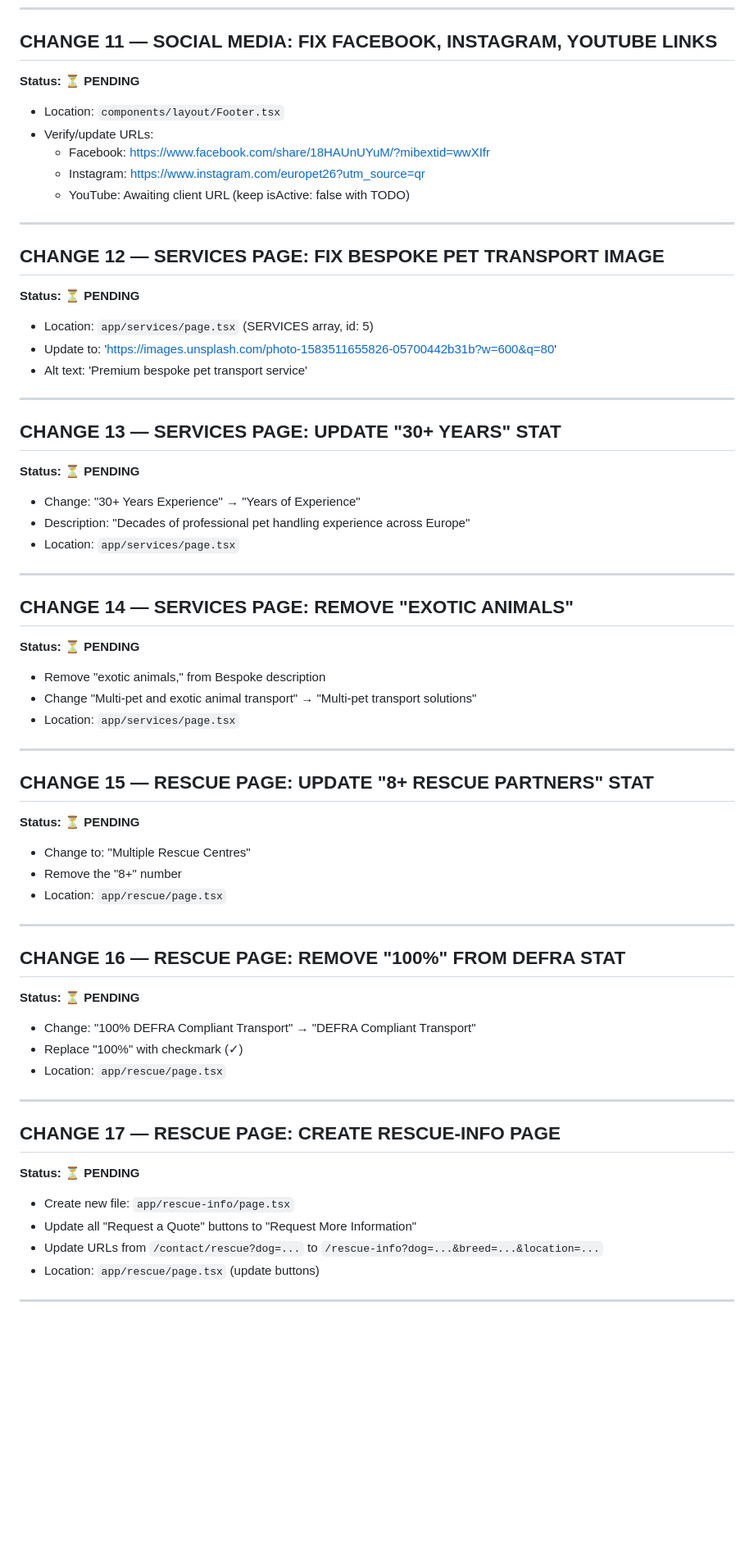
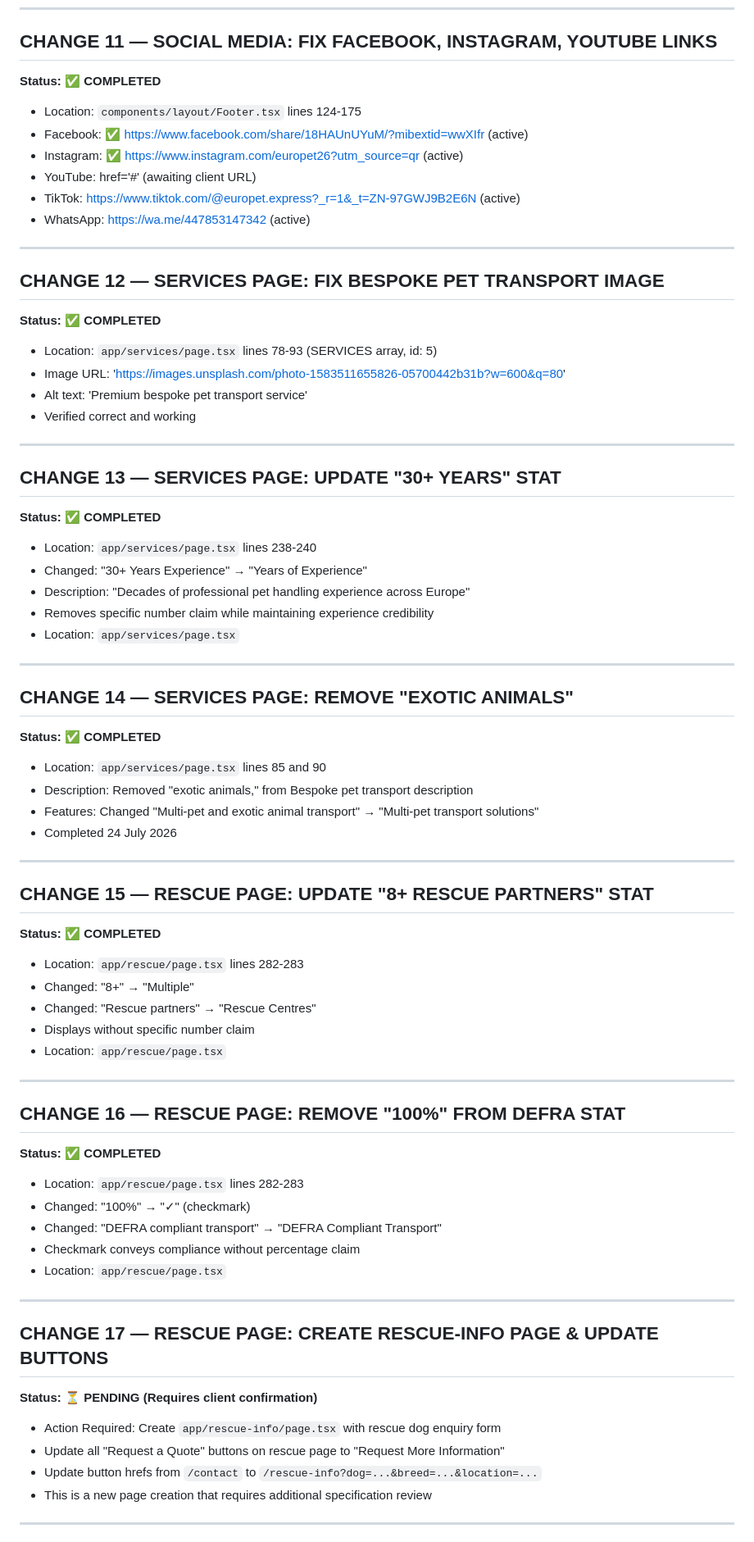
Before and after one commit to Aailaimran/EuroPet, a Markdown page: CHANGES_VERIFICATION.md, the part around one of its changes. Shown at 82% size. Rendered like a GitHub page; blank space fills up the shorter version.

```diff
--- a/CHANGES_VERIFICATION.md
+++ b/CHANGES_VERIFICATION.md
@@ -101,61 +93,70 @@
 ---
 
 ## CHANGE 11 — SOCIAL MEDIA: FIX FACEBOOK, INSTAGRAM, YOUTUBE LINKS
-**Status: ⏳ PENDING**
-- Location: `components/layout/Footer.tsx`
-- Verify/update URLs:
-  - Facebook: https://www.facebook.com/share/18HAUnUYuM/?mibextid=wwXIfr
-  - Instagram: https://www.instagram.com/europet26?utm_source=qr
-  - YouTube: Awaiting client URL (keep isActive: false with TODO)
+**Status: ✅ COMPLETED**
+- Location: `components/layout/Footer.tsx` lines 124-175
+- Facebook: ✅ https://www.facebook.com/share/18HAUnUYuM/?mibextid=wwXIfr (active)
+- Instagram: ✅ https://www.instagram.com/europet26?utm_source=qr (active)
+- YouTube: href='#' (awaiting client URL)
+- TikTok: https://www.tiktok.com/@europet.express?_r=1&_t=ZN-97GWJ9B2E6N (active)
+- WhatsApp: https://wa.me/447853147342 (active)
 
 ---
 
 ## CHANGE 12 — SERVICES PAGE: FIX BESPOKE PET TRANSPORT IMAGE
-**Status: ⏳ PENDING**
-- Location: `app/services/page.tsx` (SERVICES array, id: 5)
-- Update to: 'https://images.unsplash.com/photo-1583511655826-05700442b31b?w=600&q=80'
+**Status: ✅ COMPLETED**
+- Location: `app/services/page.tsx` lines 78-93 (SERVICES array, id: 5)
+- Image URL: 'https://images.unsplash.com/photo-1583511655826-05700442b31b?w=600&q=80'
 - Alt text: 'Premium bespoke pet transport service'
+- Verified correct and working
 
 ---
 
 ## CHANGE 13 — SERVICES PAGE: UPDATE "30+ YEARS" STAT
-**Status: ⏳ PENDING**
-- Change: "30+ Years Experience" → "Years of Experience"
+**Status: ✅ COMPLETED**
+- Location: `app/services/page.tsx` lines 238-240
+- Changed: "30+ Years Experience" → "Years of Experience"
 - Description: "Decades of professional pet handling experience across Europe"
+- Removes specific number claim while maintaining experience credibility
 - Location: `app/services/page.tsx`
 
 ---
 
 ## CHANGE 14 — SERVICES PAGE: REMOVE "EXOTIC ANIMALS"
-**Status: ⏳ PENDING**
-- Remove "exotic animals," from Bespoke description
-- Change "Multi-pet and exotic animal transport" → "Multi-pet transport solutions"
-- Location: `app/services/page.tsx`
+**Status: ✅ COMPLETED**
+- Location: `app/services/page.tsx` lines 85 and 90
+- Description: Removed "exotic animals," from Bespoke pet transport description
+- Features: Changed "Multi-pet and exotic animal transport" → "Multi-pet transport solutions"
+- Completed 24 July 2026
 
 ---
 
 ## CHANGE 15 — RESCUE PAGE: UPDATE "8+ RESCUE PARTNERS" STAT
-**Status: ⏳ PENDING**
-- Change to: "Multiple Rescue Centres"
-- Remove the "8+" number
+**Status: ✅ COMPLETED**
+- Location: `app/rescue/page.tsx` lines 282-283
+- Changed: "8+" → "Multiple"
+- Changed: "Rescue partners" → "Rescue Centres"
+- Displays without specific number claim
 - Location: `app/rescue/page.tsx`
 
 ---
 
 ## CHANGE 16 — RESCUE PAGE: REMOVE "100%" FROM DEFRA STAT
-**Status: ⏳ PENDING**
-- Change: "100% DEFRA Compliant Transport" → "DEFRA Compliant Transport"
-- Replace "100%" with checkmark (✓)
+**Status: ✅ COMPLETED**
+- Location: `app/rescue/page.tsx` lines 282-283
+- Changed: "100%" → "✓" (checkmark)
+- Changed: "DEFRA compliant transport" → "DEFRA Compliant Transport"
+- Checkmark conveys compliance without percentage claim
 - Location: `app/rescue/page.tsx`
 
 ---
 
-## CHANGE 17 — RESCUE PAGE: CREATE RESCUE-INFO PAGE
-**Status: ⏳ PENDING**
-- Create new file: `app/rescue-info/page.tsx`
-- Update all "Request a Quote" buttons to "Request More Information"
-- Update URLs from `/contact/rescue?dog=...` to `/rescue-info?dog=...&breed=...&location=...`
-- Location: `app/rescue/page.tsx` (update buttons)
+## CHANGE 17 — RESCUE PAGE: CREATE RESCUE-INFO PAGE & UPDATE BUTTONS
+**Status: ⏳ PENDING (Requires client confirmation)**
+- Action Required: Create `app/rescue-info/page.tsx` with rescue dog enquiry form
+- Update all "Request a Quote" buttons on rescue page to "Request More Information"
+- Update button hrefs from `/contact` to `/rescue-info?dog=...&breed=...&location=...`
+- This is a new page creation that requires additional specification review
 
 ---
 
```
Also changed, not shown: other parts of CHANGES_VERIFICATION.md (+40 -36 lines).
